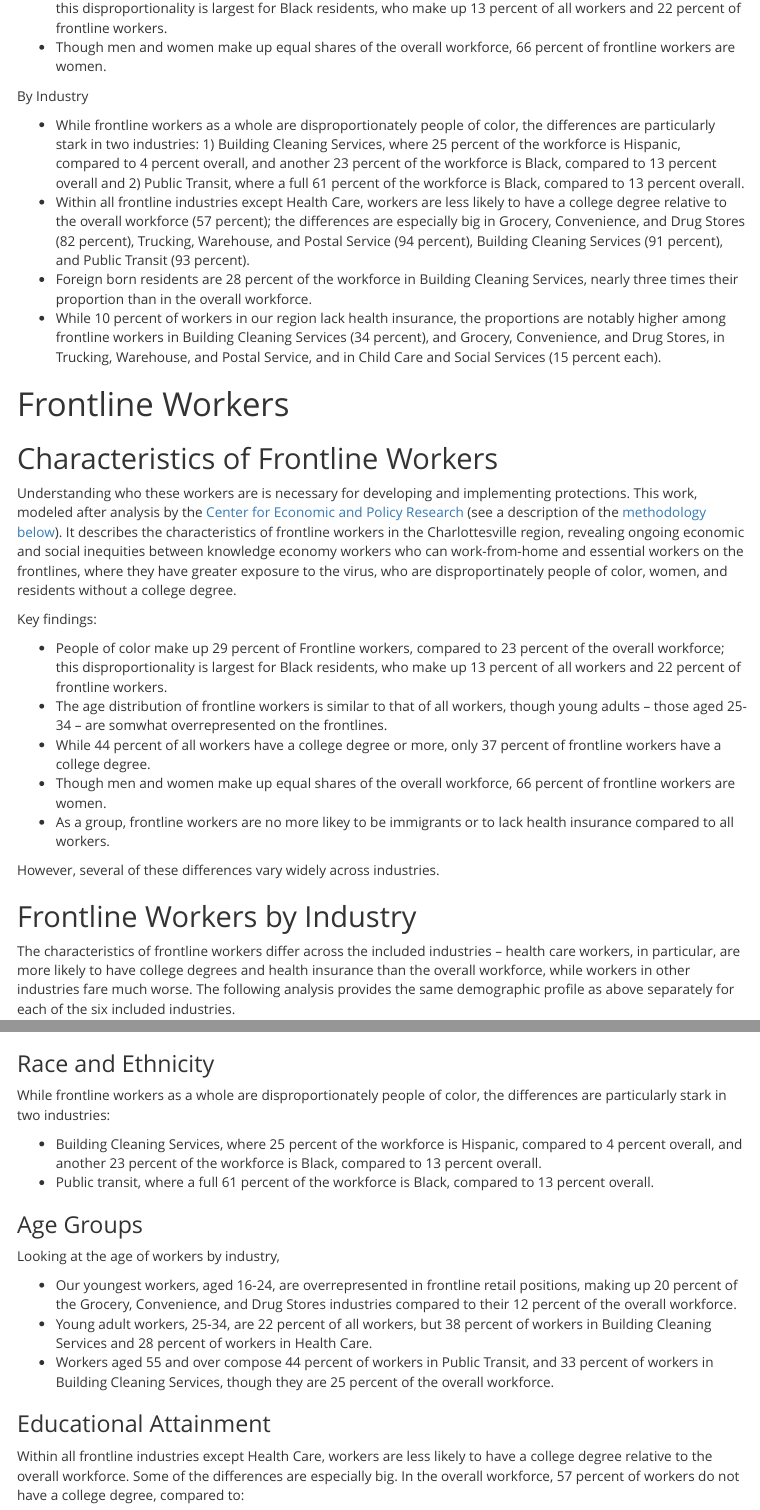
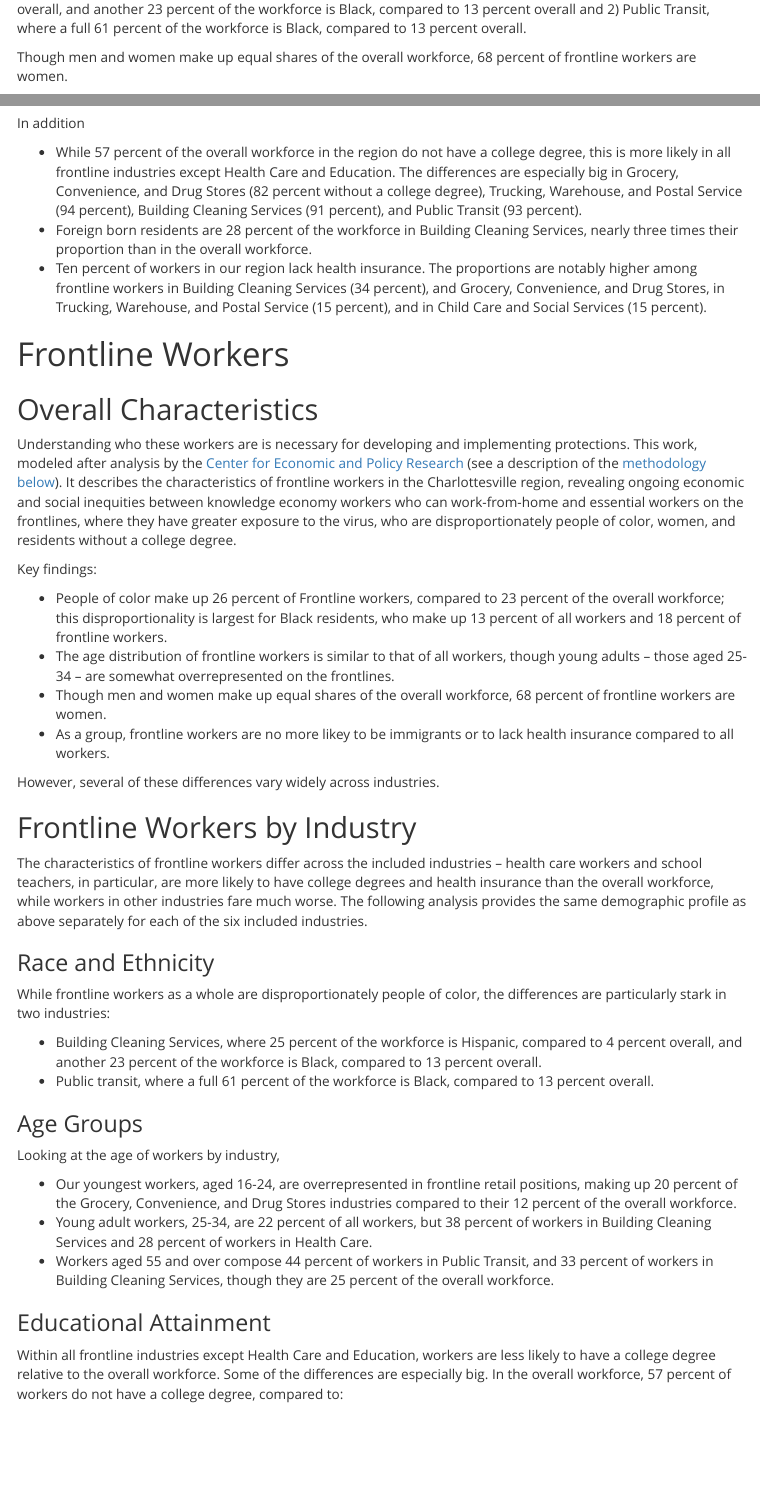
Before and after one commit to virginiaequitycenter/cvilleequity_covid, an R Markdown document (frontline/index.Rmd): the page in a window 1100 px wide, from 420 px down before the commit and from 480 px down after it, and a second part further down, joined at a grey line. Rendered offline with R 4.5, knitr and Pandoc, with nearby package versions; the code chunks are not run, so their results and figures are left out; menus at the side of the page are left out.

Commit message:
update frontline.Rmd

````diff
--- a/frontline/index.Rmd
+++ b/frontline/index.Rmd
@@ -54,13 +53,17 @@ Overall
 
-* People of color make up 29 percent of Frontline workers, compared to 23 percent of the overall workforce; this disproportionality is largest for Black residents, who make up 13 percent of all workers and 22 percent of frontline workers.
-* Though men and women make up equal shares of the overall workforce, 66 percent of frontline workers are women.
+![](image/frontline.gif)
 
-By Industry
+While frontline workers as a whole are disproportionately people of color, the differences are particularly stark in two industries: 1) Building Cleaning Services, where 25 percent of the workforce is Hispanic, compared to 4 percent overall, and another 23 percent of the workforce is Black, compared to 13 percent overall and 2) Public Transit, where a full 61 percent of the workforce is Black, compared to 13 percent overall.
 
-* While frontline workers as a whole are disproportionately people of color, the differences are particularly stark in two industries: 1) Building Cleaning Services, where 25 percent of the workforce is Hispanic, compared to 4 percent overall, and another 23 percent of the workforce is Black, compared to 13 percent overall and 2) Public Transit, where a full 61 percent of the workforce is Black, compared to 13 percent overall.
-* Within all frontline industries except Health Care, workers are less likely to have a college degree relative to the overall workforce (57 percent); the differences are especially big in Grocery, Convenience, and Drug Stores (82 percent), Trucking, Warehouse, and Postal Service (94 percent), Building Cleaning Services (91 percent), and Public Transit (93 percent).
+Though men and women make up equal shares of the overall workforce, 68 percent of frontline workers are women.
+
+![](image/frontline_gender.gif)
+
+In addition
+
+* While 57 percent of the overall workforce in the region do not have a college degree, this is more likely in all frontline industries except Health Care and Education. The differences are especially big in Grocery, Convenience, and Drug Stores (82 percent without a college degree), Trucking, Warehouse, and Postal Service (94 percent), Building Cleaning Services (91 percent), and Public Transit (93 percent).
 * Foreign born residents are 28 percent of the workforce in Building Cleaning Services, nearly three times their proportion than in the overall workforce.
-* While 10 percent of workers in our region lack health insurance, the proportions are notably higher among frontline workers in Building Cleaning Services (34 percent), and Grocery, Convenience, and Drug Stores, in Trucking, Warehouse, and Postal Service, and in Child Care and Social Services (15 percent each).
+* Ten percent of workers in our region lack health insurance. The proportions are notably higher among frontline workers in Building Cleaning Services (34 percent), and Grocery, Convenience, and Drug Stores, in Trucking, Warehouse, and Postal Service (15 percent), and in Child Care and Social Services (15 percent).
 
 # Frontline Workers
 
@@ -100,22 +103,22 @@ fl %>% group_by(Job) %>% slice(1) %>%
 
 ```
 
-## Characteristics of Frontline Workers
+## Overall Characteristics
 
-Understanding who these workers are is necessary for developing and implementing protections. This work, modeled after analysis by the [Center for Economic and Policy Research](https://cepr.net/a-basic-demographic-profile-of-workers-in-frontline-industries/) (see a description of the [methodology below](#methods)). It describes the characteristics of frontline workers in the Charlottesville region, revealing ongoing economic and social inequities between knowledge economy workers who can work-from-home and essential workers on the frontlines, where they have greater exposure to the virus, who are disproportinately people of color, women, and residents without a college degree.
+Understanding who these workers are is necessary for developing and implementing protections. This work, modeled after analysis by the [Center for Economic and Policy Research](https://cepr.net/a-basic-demographic-profile-of-workers-in-frontline-industries/) (see a description of the [methodology below](#methods)). It describes the characteristics of frontline workers in the Charlottesville region, revealing ongoing economic and social inequities between knowledge economy workers who can work-from-home and essential workers on the frontlines, where they have greater exposure to the virus, who are disproportionately people of color, women, and residents without a college degree.
 
 ```{r fig.width = 8, fig.height = 6.5}
 # number/percent overall by key demographics
 demo_comparisons <-
 fl %>%
-  filter(Job %in% c("Total", "All Workers")) %>%
+  filter(Job %in% c("Total Frontline", "All Workers")) %>%
   filter(Demographic %in% c("Race/Ethnicity", "Age Group", "Education level")) %>%
   group_by(Job, Demographic) %>%
   arrange(Job, Demographic, desc(Level) )%>%
   mutate(height = (cumsum(percent) - percent/2)/100) %>%
   mutate(display = ifelse(percent > 5, paste0(round(percent),"%"), "") )
 
-  ggplot(demo_comparisons, aes(x = Job, y = percent, fill = Level)) +
+  ggplot(demo_comparisons, aes(x = fct_rev(Job), y = percent, fill = Level)) +
   geom_bar(position="fill", stat="identity", alpha = .8, colour = "white") +
   geom_text(data = demo_comparisons,
             aes(x = Job, label = display, y = height), color = "Black", alpha = 1, hjust =   .5, size = 3) +
@@ -175,17 +178,16 @@ more_demo_comps <- fl %>%
 ```
 Key findings:
 
-* People of color make up 29 percent of Frontline workers, compared to 23 percent of the overall workforce; this disproportionality is largest for Black residents, who make up 13 percent of all workers and 22 percent of frontline workers.
-* The age distribution of frontline workers is similar to that of all workers, though young adults -- those aged 25-34 -- are somwhat overrepresented on the frontlines.
-* While 44 percent of all workers have a college degree or more, only 37 percent of frontline workers have a college degree.
-* Though men and women make up equal shares of the overall workforce, 66 percent of frontline workers are women.
+* People of color make up 26 percent of Frontline workers, compared to 23 percent of the overall workforce; this disproportionality is largest for Black residents, who make up 13 percent of all workers and 18 percent of frontline workers.
+* The age distribution of frontline workers is similar to that of all workers, though young adults -- those aged 25-34 -- are somewhat overrepresented on the frontlines.
+* Though men and women make up equal shares of the overall workforce, 68 percent of frontline workers are women.
 * As a group, frontline workers are no more likey to be immigrants or to lack health insurance compared to all workers.
 
 However, several of these differences vary widely across industries.
 
 ## Frontline Workers by Industry
 
-The characteristics of frontline workers differ across the included industries -- health care workers, in particular, are more likely to have college degrees and health insurance than the overall workforce, while workers in other industries fare much worse. The following analysis provides the same demographic profile as above separately for each of the six included industries.
+The characteristics of frontline workers differ across the included industries -- health care workers and school teachers, in particular, are more likely to have college degrees and health insurance than the overall workforce, while workers in other industries fare much worse. The following analysis provides the same demographic profile as above separately for each of the six included industries.
 
 ### Race and Ethnicity
 
@@ -337,9 +339,9 @@ ggplot(flind_educ, aes(x = Job, y = percent/100, fill = Level)) +
 
 ```
 
-Within all frontline industries except Health Care, workers are less likely to have a college degree relative to the overall workforce. Some of the differences are especially big. In the overall workforce, 57 percent of workers do not have a college degree, compared to:
+Within all frontline industries except Health Care and Education, workers are less likely to have a college degree relative to the overall workforce. Some of the differences are especially big. In the overall workforce, 57 percent of workers do not have a college degree, compared to:
 
-*  82 percent of the workers in the Grocery, Convenience, and Drug Stores industries,
+* 82 percent of the workers in the Grocery, Convenience, and Drug Stores industries,
 * 94 percent of the workers in Trucking, Warehouse, and Postal Service industries,
 * 91 percent of workers in Building Cleaning Services, and
 * 93 percent of workers in Public Transit.
````
Also changed, not shown: frontline/index.Rmd (25 more changed lines).
